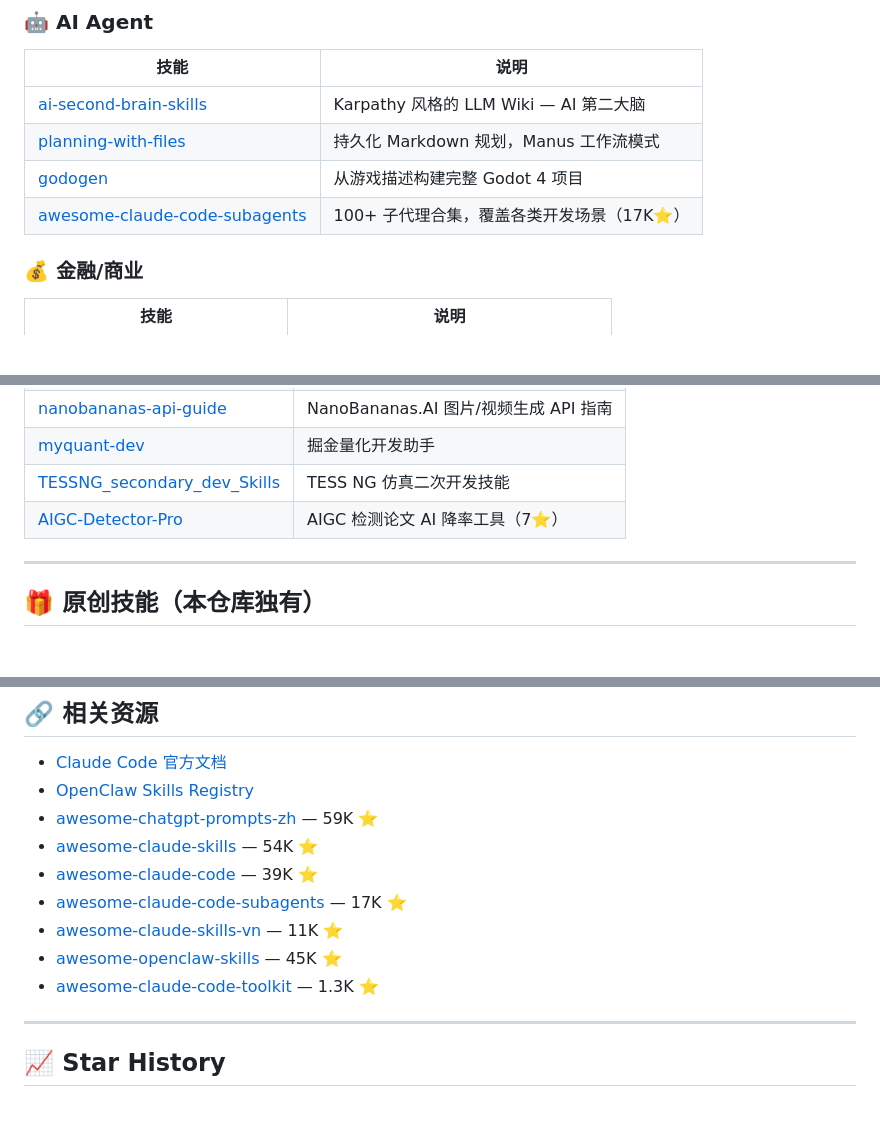
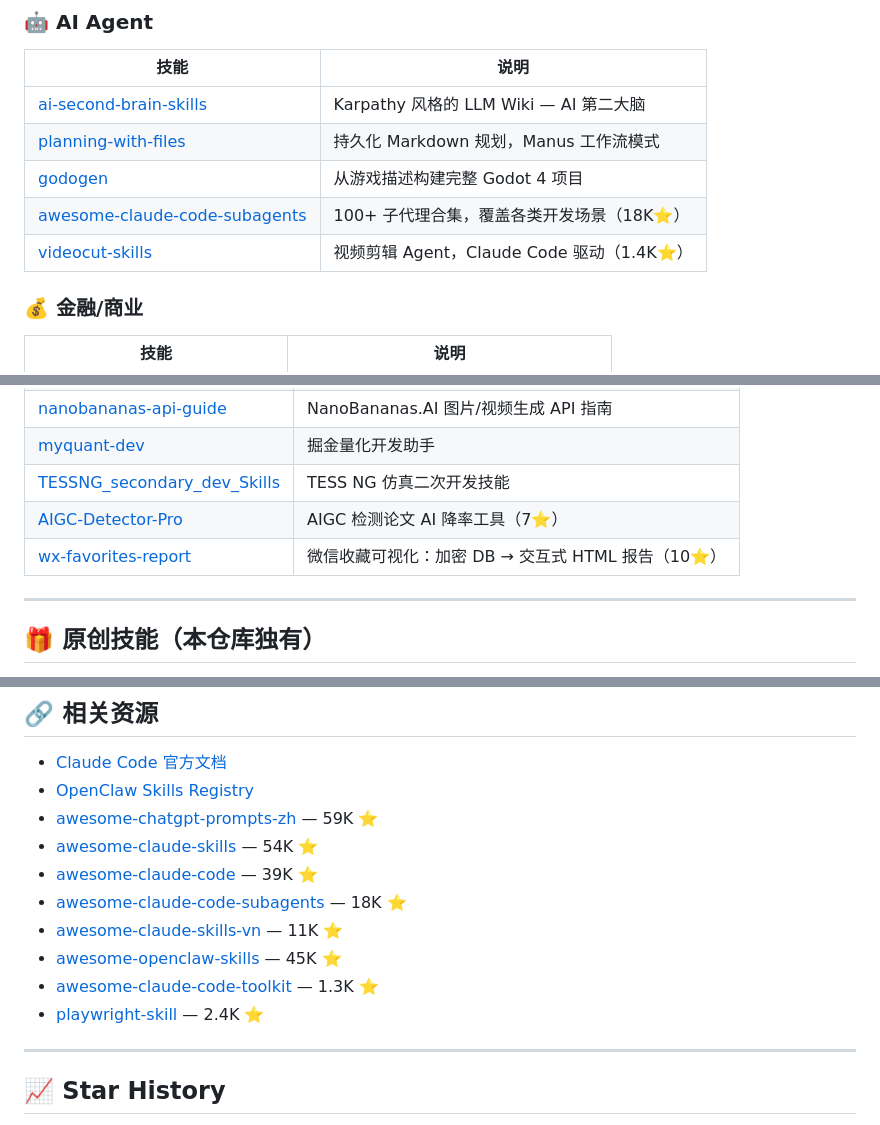
Before and after one commit to laolaoshiren/claude-code-skills-zh, a Markdown page: README.md, 3 parts joined by grey strips. Rendered like a GitHub page; blank space fills up the shorter version.

```diff
--- a/README.md
+++ b/README.md
@@ -70,7 +74,8 @@ cp -r claude-code-skills-zh/skills/* ~/.claude/skills/
 | [ai-second-brain-skills](https://github.com/NulightJens/ai-second-brain-skills) | Karpathy 风格的 LLM Wiki — AI 第二大脑 |
 | [planning-with-files](https://github.com/OthmanAdi/planning-with-files) | 持久化 Markdown 规划，Manus 工作流模式 |
 | [godogen](https://github.com/htdt/godogen) | 从游戏描述构建完整 Godot 4 项目 |
-| [awesome-claude-code-subagents](https://github.com/VoltAgent/awesome-claude-code-subagents) | 100+ 子代理合集，覆盖各类开发场景（17K⭐）|
+| [awesome-claude-code-subagents](https://github.com/VoltAgent/awesome-claude-code-subagents) | 100+ 子代理合集，覆盖各类开发场景（18K⭐）|
+| [videocut-skills](https://github.com/Ceeon/videocut-skills) | 视频剪辑 Agent，Claude Code 驱动（1.4K⭐）|
 
 ### 💰 金融/商业
 
@@ -90,6 +95,7 @@ cp -r claude-code-skills-zh/skills/* ~/.claude/skills/
 | [myquant-dev](https://github.com/aliwangzai/myquant-dev) | 掘金量化开发助手 |
 | [TESSNG_secondary_dev_Skills](https://github.com/passengerxuhongli/TESSNG_secondary_dev_Skills) | TESS NG 仿真二次开发技能 |
 | [AIGC-Detector-Pro](https://github.com/free-revalution/AIGC-Detector-Pro) | AIGC 检测论文 AI 降率工具（7⭐）|
+| [wx-favorites-report](https://github.com/zhuyansen/wx-favorites-report) | 微信收藏可视化：加密 DB → 交互式 HTML 报告（10⭐）|
 
 ---
 
@@ -179,10 +186,11 @@ description: 技能的一句话描述
 - [awesome-chatgpt-prompts-zh](https://github.com/PlexPt/awesome-chatgpt-prompts-zh) — 59K ⭐
 - [awesome-claude-skills](https://github.com/ComposioHQ/awesome-claude-skills) — 54K ⭐
 - [awesome-claude-code](https://github.com/hesreallyhim/awesome-claude-code) — 39K ⭐
-- [awesome-claude-code-subagents](https://github.com/VoltAgent/awesome-claude-code-subagents) — 17K ⭐
+- [awesome-claude-code-subagents](https://github.com/VoltAgent/awesome-claude-code-subagents) — 18K ⭐
 - [awesome-claude-skills-vn](https://github.com/travisvn/awesome-claude-skills) — 11K ⭐
 - [awesome-openclaw-skills](https://github.com/VoltAgent/awesome-openclaw-skills) — 45K ⭐
 - [awesome-claude-code-toolkit](https://github.com/rohitg00/awesome-claude-code-toolkit) — 1.3K ⭐
+- [playwright-skill](https://github.com/lackeyjb/playwright-skill) — 2.4K ⭐
 
 ---
 
```
Also changed, not shown: other parts of README.md (+12 -7 lines), skills/dep-auditor/SKILL.md (added, +100 -0 lines).
